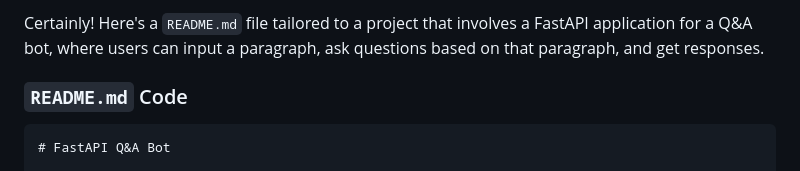
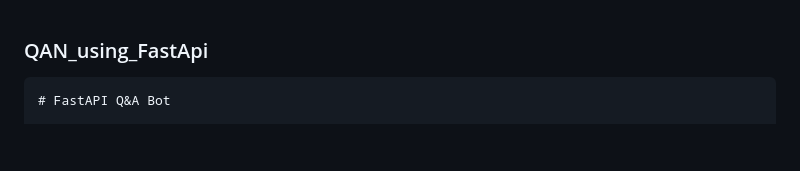
Before and after one commit to pooja8748/QAN_Using_FastAPI, a Markdown page: README.md, the part around the change. GitHub-like rendering; blank space fills up the shorter version.

````diff
--- a/README.md
+++ b/README.md
@@ -1,6 +1,5 @@
-Certainly! Here's a `README.md` file tailored to a project that involves a FastAPI application for a Q&A bot, where users can input a paragraph, ask questions based on that paragraph, and get responses.
 
-### `README.md` Code
+### QAN_using_FastApi
 
 ```markdown
 # FastAPI Q&A Bot
````
